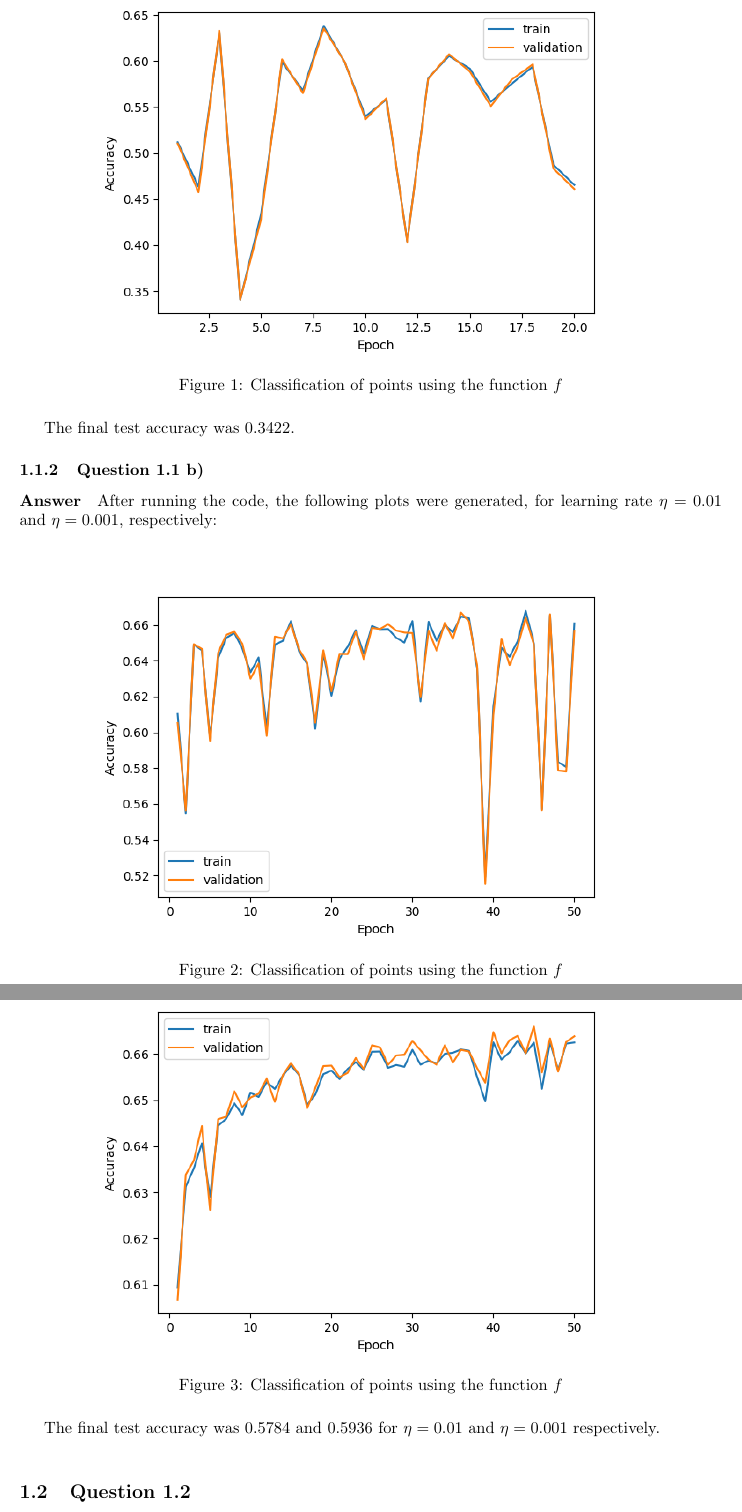
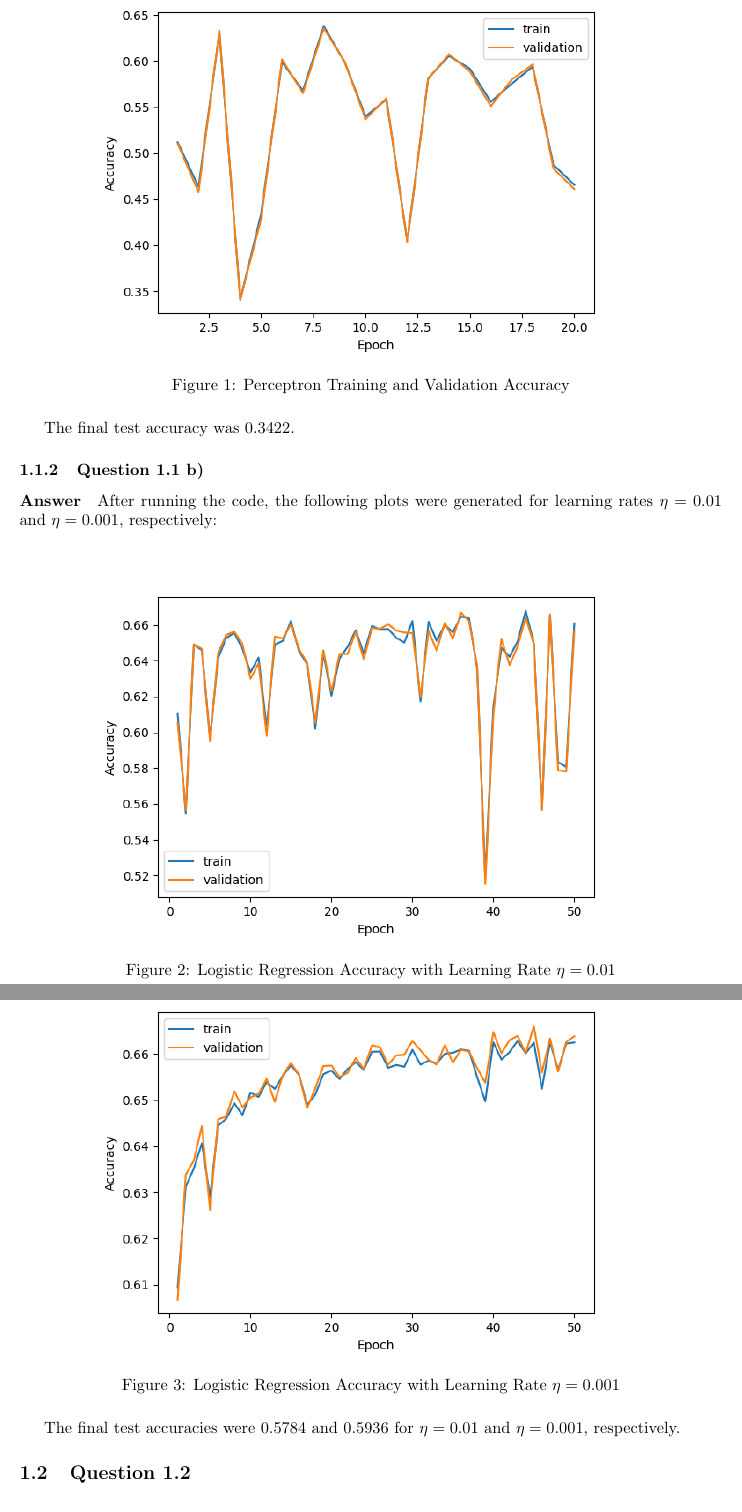
Before and after one commit to SebastiaoCarvalho/dl-hw1, a LaTeX document (skeleton_code/report.tex): two parts of pages 2 and 3 of 4, joined at a grey line, cut at the place of the change. Compiled offline with pdfLaTeX.

Commit message:
changed image descriptions and fixed warnings

```diff
--- a/skeleton_code/report.tex
+++ b/skeleton_code/report.tex
@@ -27,29 +27,29 @@ Medical image classification with linear classifiers and neural networks.
 \begin{figure}[H]
     \centering
     \includegraphics[width=0.8\textwidth]{"plots/1_1_a.png"}
-    \caption{Classification of points using the function \( f \)}
+    \caption{Perceptron Training and Validation Accuracy}
     \label{1.1.a Plot}
 \end{figure}
 
 The final test accuracy was 0.3422.
 
 \subsubsection{Question 1.1 b)}
-\paragraph{Answer} After running the code, the following plots were generated, for learning rate $\eta = 0.01$ and $\eta = 0.001$, respectively:
+\paragraph{Answer} After running the code, the following plots were generated for learning rates $\eta = 0.01$ and $\eta = 0.001$, respectively:
 \begin{figure}[H]
     \centering
     \includegraphics[width=0.8\textwidth]{"plots/1_1_b_001.png"}
-    \caption{Classification of points using the function \( f \)}
+    \caption{Logistic Regression Accuracy with Learning Rate $\eta = 0.01$}
     \label{1.1.b 0.01 Plot}
 \end{figure}
 
 \begin{figure}[H]
     \centering
     \includegraphics[width=0.8\textwidth]{"plots/1_1_b_0001.png"}
-    \caption{Classification of points using the function \( f \)}
+    \caption{Logistic Regression Accuracy with Learning Rate $\eta= 0.001$}
     \label{1.1.b 0.0001 Plot}
 \end{figure}
 
-The final test accuracy was 0.5784 and 0.5936 for $\eta = 0.01$ and $\eta = 0.001$ respectively.\\
+The final test accuracies were 0.5784 and 0.5936 for $\eta = 0.01$ and $\eta = 0.001$, respectively.
 
 \subsection{Question 1.2}
 
```
Also changed, not shown: skeleton_code/report.pdf, skeleton_code/report.tex (4 more changed lines).
